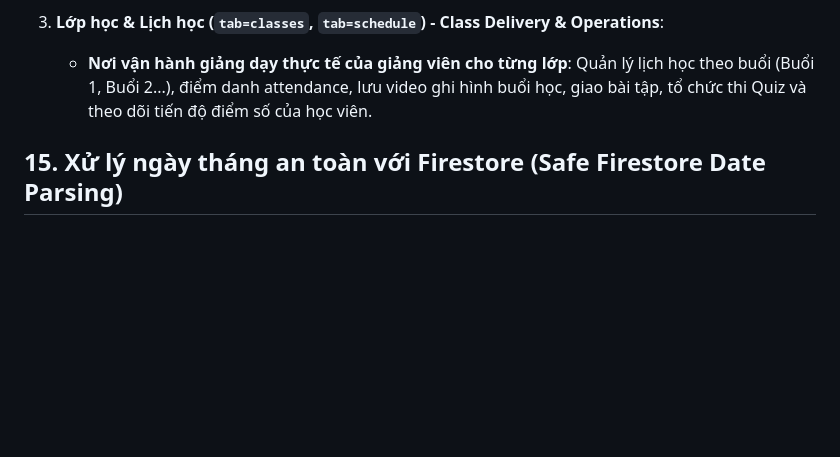
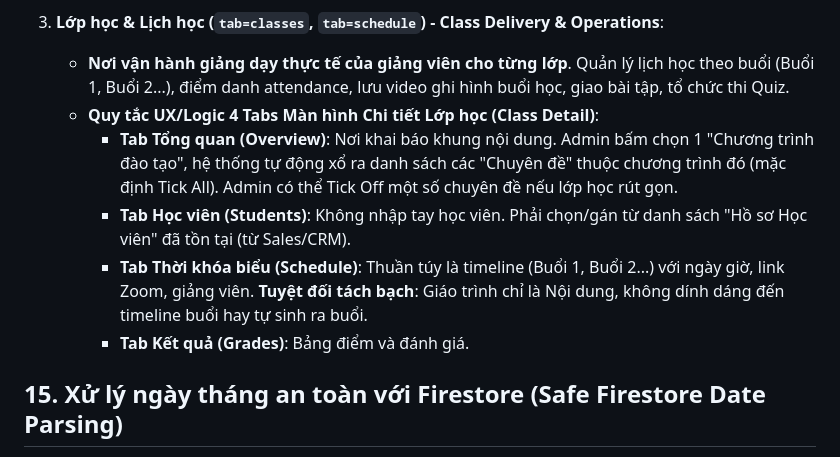
Before and after one commit to huynhcam1511/DE-VUONG-REBORN, a Markdown page: AGENTS.md, the part around one of its changes. Rendered like a GitHub page; blank space fills up the shorter version.

```diff
--- a/AGENTS.md
+++ b/AGENTS.md
@@ -144,8 +144,12 @@ Bắt buộc tuân thủ ranh giới nghiệp vụ giữa 3 module trong phân h
    - **TUYỆT ĐỐI KHÔNG CÓ**: Soạn từng buổi học (Buổi 1, Buổi 2...), đính kèm slide bài giảng, video ghi hình, bài tập và bài kiểm tra (Quiz) để giảng viên đứng lớp giảng dạy.
 
 3. **Lớp học & Lịch học (`tab=classes`, `tab=schedule`) - Class Delivery & Operations**:
-   - **Nơi vận hành giảng dạy thực tế của giảng viên cho từng lớp**: Quản lý lịch học theo buổi (Buổi 1, Buổi 2...), điểm danh attendance, lưu video ghi hình buổi học, giao bài tập, tổ chức thi Quiz và theo dõi tiến độ điểm số của học viên.
-
+   - **Nơi vận hành giảng dạy thực tế của giảng viên cho từng lớp**. Quản lý lịch học theo buổi (Buổi 1, Buổi 2...), điểm danh attendance, lưu video ghi hình buổi học, giao bài tập, tổ chức thi Quiz.
+   - **Quy tắc UX/Logic 4 Tabs Màn hình Chi tiết Lớp học (Class Detail)**:
+     - **Tab Tổng quan (Overview)**: Nơi khai báo khung nội dung. Admin bấm chọn 1 "Chương trình đào tạo", hệ thống tự động xổ ra danh sách các "Chuyên đề" thuộc chương trình đó (mặc định Tick All). Admin có thể Tick Off một số chuyên đề nếu lớp học rút gọn.
+     - **Tab Học viên (Students)**: Không nhập tay học viên. Phải chọn/gán từ danh sách "Hồ sơ Học viên" đã tồn tại (từ Sales/CRM).
+     - **Tab Thời khóa biểu (Schedule)**: Thuần túy là timeline (Buổi 1, Buổi 2...) với ngày giờ, link Zoom, giảng viên. **Tuyệt đối tách bạch**: Giáo trình chỉ là Nội dung, không dính dáng đến timeline buổi hay tự sinh ra buổi.
+     - **Tab Kết quả (Grades)**: Bảng điểm và đánh giá.
 ## 15. Xử lý ngày tháng an toàn với Firestore (Safe Firestore Date Parsing)
 
 Trong Firestore, các trường thời gian (`createdAt`, `updatedAt`, `lastLogin`, v.v.) thường được lưu dưới dạng đối tượng Firestore `Timestamp` (`{ seconds, nanoseconds }` hoặc có hàm `.toDate()`), chuỗi ISO hoặc JavaScript `Date`.
```
Also changed, not shown: other parts of AGENTS.md (+17 -0 lines).
